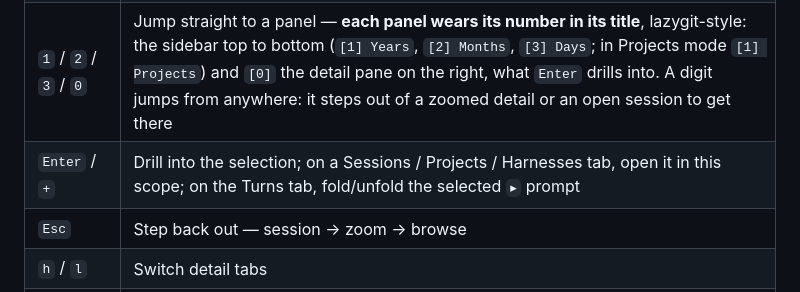
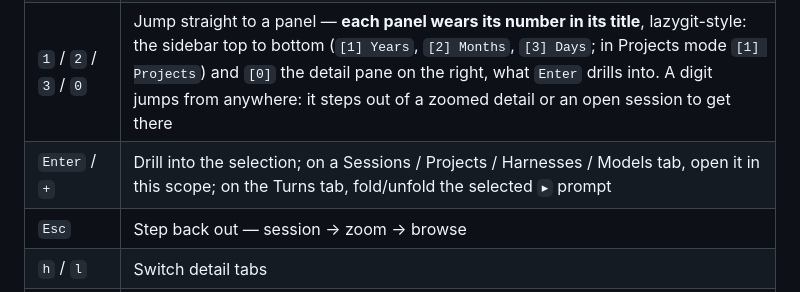
Before and after one commit to hamidi-dev/opentab, a Markdown page: docs/keys.md, the part around one of its changes. GitHub-like rendering.

```diff
--- a/docs/keys.md
+++ b/docs/keys.md
@@ -37,7 +37,7 @@ compaction.
 | `p` / `t` / `m` | Switch to the Projects / Time / Machines browse mode — Machines is one row per box (just this one until you [`pull`](../README.md#fleet) another) |
 | `Tab` / `Shift-Tab` | Cycle focus Years → Months → Days (Time mode); Shift-Tab at the top steps back out |
 | `1` / `2` / `3` / `0` | Jump straight to a panel — **each panel wears its number in its title**, lazygit-style: the sidebar top to bottom (`[1] Years`, `[2] Months`, `[3] Days`; in Projects mode `[1] Projects`) and `[0]` the detail pane on the right, what `Enter` drills into. A digit jumps from anywhere: it steps out of a zoomed detail or an open session to get there |
-| `Enter` / `+` | Drill into the selection; on a Sessions / Projects / Harnesses tab, open it in this scope; on the Turns tab, fold/unfold the selected `▸` prompt |
+| `Enter` / `+` | Drill into the selection; on a Sessions / Projects / Harnesses / Models tab, open it in this scope; on the Turns tab, fold/unfold the selected `▸` prompt |
 | `Esc` | Step back out — session → zoom → browse |
 | `h` / `l` | Switch detail tabs |
 | `j` / `k` | Move in the list (`↑`/`↓` too), or scroll the detail pane; on the Turns tab, move the `▸` prompt cursor |
```
Also changed, not shown: other parts of docs/keys.md (+1 -1 lines), docs/privacy.md (+1 -1 lines), docs/sources.md (+10 -5 lines).
